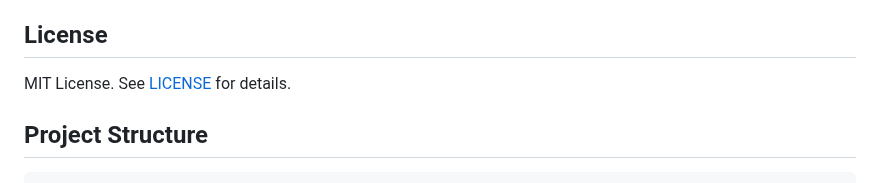
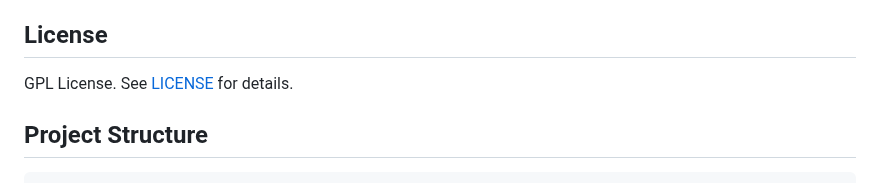
Before and after one commit to achhabra2/task-printer, a Markdown page: README.md, the part around the change. Rendered like a GitHub page.

```diff
--- a/README.md
+++ b/README.md
@@ -97,7 +97,7 @@ A simple, user-friendly Flask web app for Raspberry Pi that lets you enter tasks
 Pull requests and issues are welcome! See the [GitHub repo](https://github.com/belu1357/task-printer.git) for more info.
 
 ## License
-MIT License. See [LICENSE](LICENSE) for details.
+GPL License. See [LICENSE](LICENSE) for details.
 
 ## Project Structure
 
```
